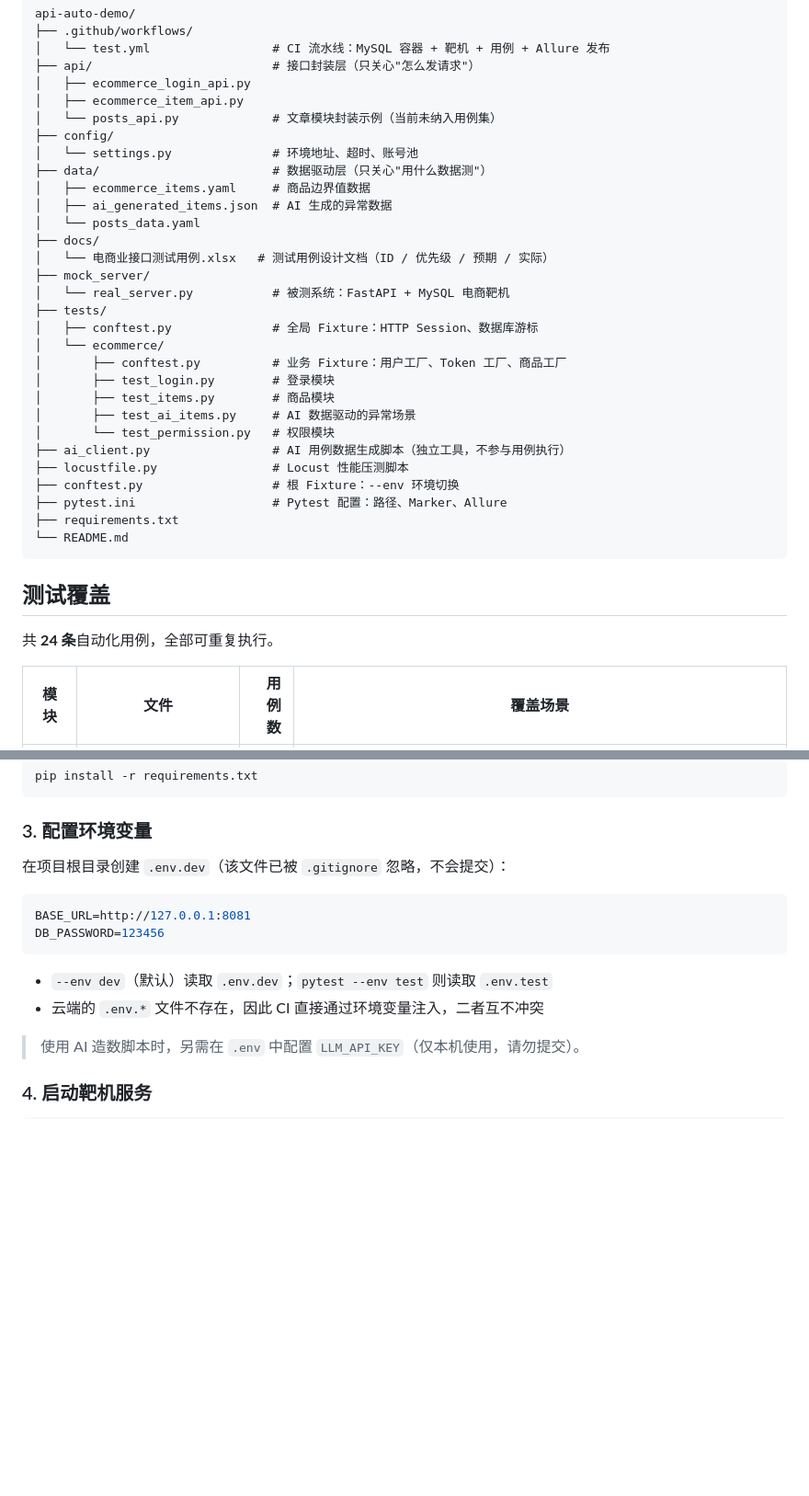
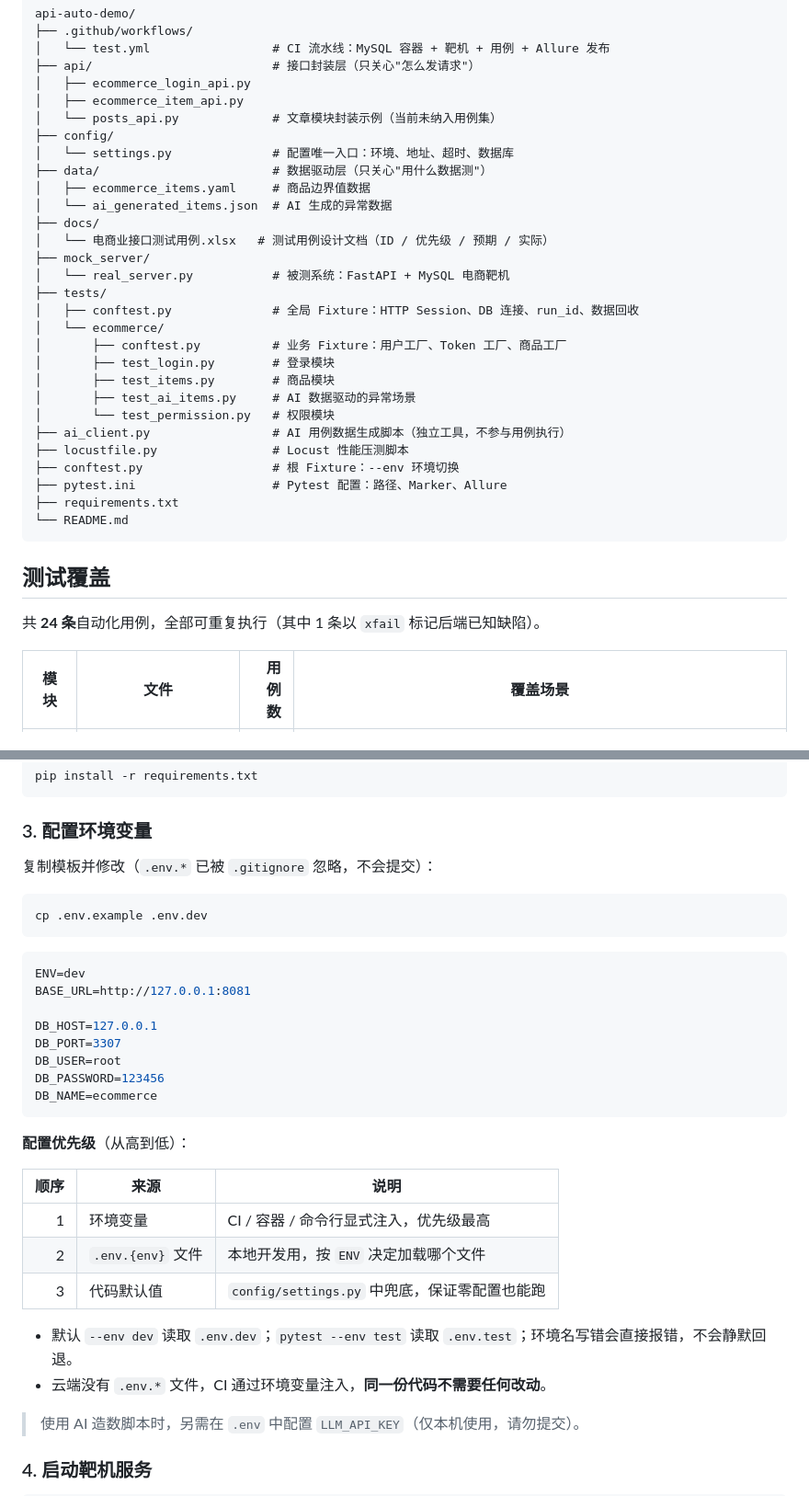
Before and after one commit to chenjt-bit/api-auto-demo, a Markdown page: README.md, 2 parts joined by grey strips. Shown at 92% size. Drawn GitHub-style; blank space fills up the shorter version.

````diff
--- a/README.md
+++ b/README.md
@@ -117,17 +118,16 @@ api-auto-demo/
 │   ├── ecommerce_item_api.py
 │   └── posts_api.py             # 文章模块封装示例（当前未纳入用例集）
 ├── config/
-│   └── settings.py              # 环境地址、超时、账号池
+│   └── settings.py              # 配置唯一入口：环境、地址、超时、数据库
 ├── data/                        # 数据驱动层（只关心"用什么数据测"）
 │   ├── ecommerce_items.yaml     # 商品边界值数据
-│   ├── ai_generated_items.json  # AI 生成的异常数据
-│   └── posts_data.yaml
+│   └── ai_generated_items.json  # AI 生成的异常数据
 ├── docs/
 │   └── 电商业接口测试用例.xlsx   # 测试用例设计文档（ID / 优先级 / 预期 / 实际）
 ├── mock_server/
 │   └── real_server.py           # 被测系统：FastAPI + MySQL 电商靶机
 ├── tests/
-│   ├── conftest.py              # 全局 Fixture：HTTP Session、数据库游标
+│   ├── conftest.py              # 全局 Fixture：HTTP Session、DB 连接、run_id、数据回收
 │   └── ecommerce/
 │       ├── conftest.py          # 业务 Fixture：用户工厂、Token 工厂、商品工厂
 │       ├── test_login.py        # 登录模块
@@ -144,7 +144,7 @@ api-auto-demo/
 
 ## 测试覆盖
 
-共 **24 条**自动化用例，全部可重复执行。
+共 **24 条**自动化用例，全部可重复执行（其中 1 条以 `xfail` 标记后端已知缺陷）。
 
 | 模块 | 文件 | 用例数 | 覆盖场景 |
 | --- | --- | ---: | --- |
@@ -200,15 +212,33 @@ pip install -r requirements.txt
 
 ### 3. 配置环境变量
 
-在项目根目录创建 `.env.dev`（该文件已被 `.gitignore` 忽略，不会提交）：
+复制模板并修改（`.env.*` 已被 `.gitignore` 忽略，不会提交）：
+
+```bash
+cp .env.example .env.dev
+```
 
 ```ini
+ENV=dev
 BASE_URL=http://127.0.0.1:8081
+
+DB_HOST=127.0.0.1
+DB_PORT=3307
+DB_USER=root
 DB_PASSWORD=123456
+DB_NAME=ecommerce
 ```
 
-- `--env dev`（默认）读取 `.env.dev`；`pytest --env test` 则读取 `.env.test`
-- 云端的 `.env.*` 文件不存在，因此 CI 直接通过环境变量注入，二者互不冲突
+**配置优先级**（从高到低）：
+
+| 顺序 | 来源 | 说明 |
+| ---: | --- | --- |
+| 1 | 环境变量 | CI / 容器 / 命令行显式注入，优先级最高 |
+| 2 | `.env.{env}` 文件 | 本地开发用，按 `ENV` 决定加载哪个文件 |
+| 3 | 代码默认值 | `config/settings.py` 中兜底，保证零配置也能跑 |
+
+- 默认 `--env dev` 读取 `.env.dev`；`pytest --env test` 读取 `.env.test`；环境名写错会直接报错，不会静默回退。
+- 云端没有 `.env.*` 文件，CI 通过环境变量注入，**同一份代码不需要任何改动**。
 
 > 使用 AI 造数脚本时，另需在 `.env` 中配置 `LLM_API_KEY`（仅本机使用，请勿提交）。
 
````
Also changed, not shown: other parts of README.md (+39 -18 lines).
